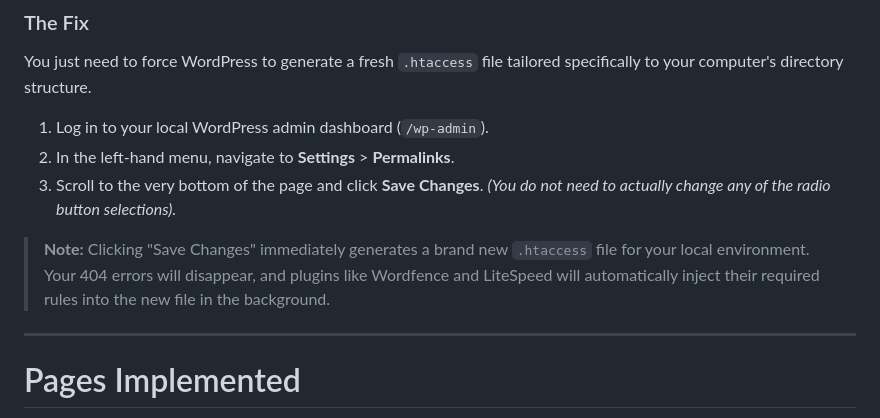
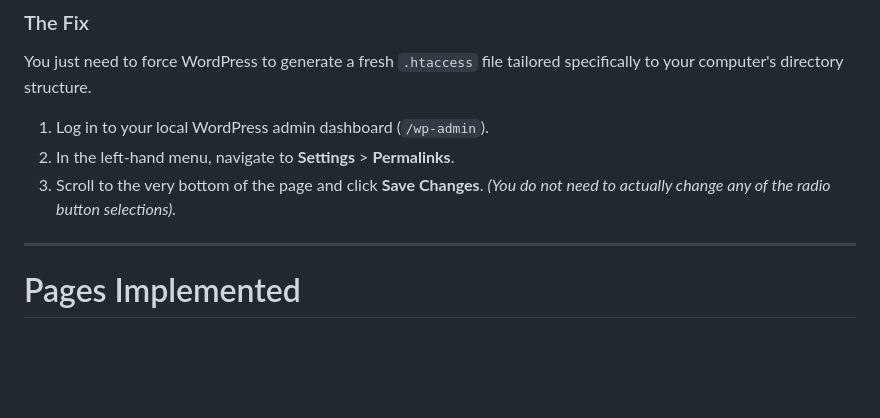
Before and after one commit to Ajasmt08/WordPress-WooCommerce-Assessment, a Markdown page: README.md, the part around the change. Rendered like a GitHub page; blank space fills up the shorter version.

```diff
--- a/README.md
+++ b/README.md
@@ -106,7 +106,6 @@ You just need to force WordPress to generate a fresh `.htaccess` file tailored s
 2. In the left-hand menu, navigate to **Settings** > **Permalinks**.
 3. Scroll to the very bottom of the page and click **Save Changes**. *(You do not need to actually change any of the radio button selections).*
 
-> **Note:** Clicking "Save Changes" immediately generates a brand new `.htaccess` file for your local environment. Your 404 errors will disappear, and plugins like Wordfence and LiteSpeed will automatically inject their required rules into the new file in the background.
 
 ---
 
```
